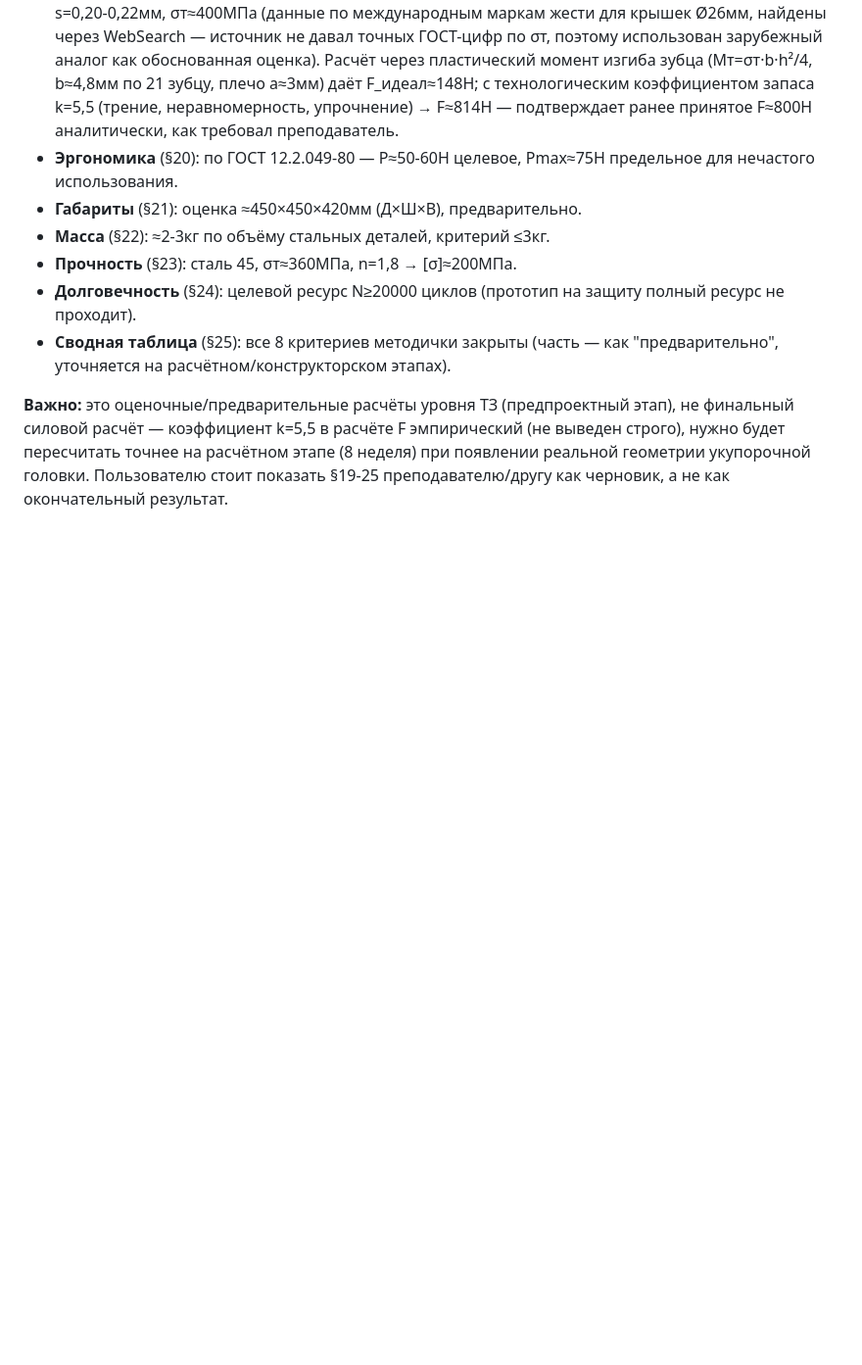
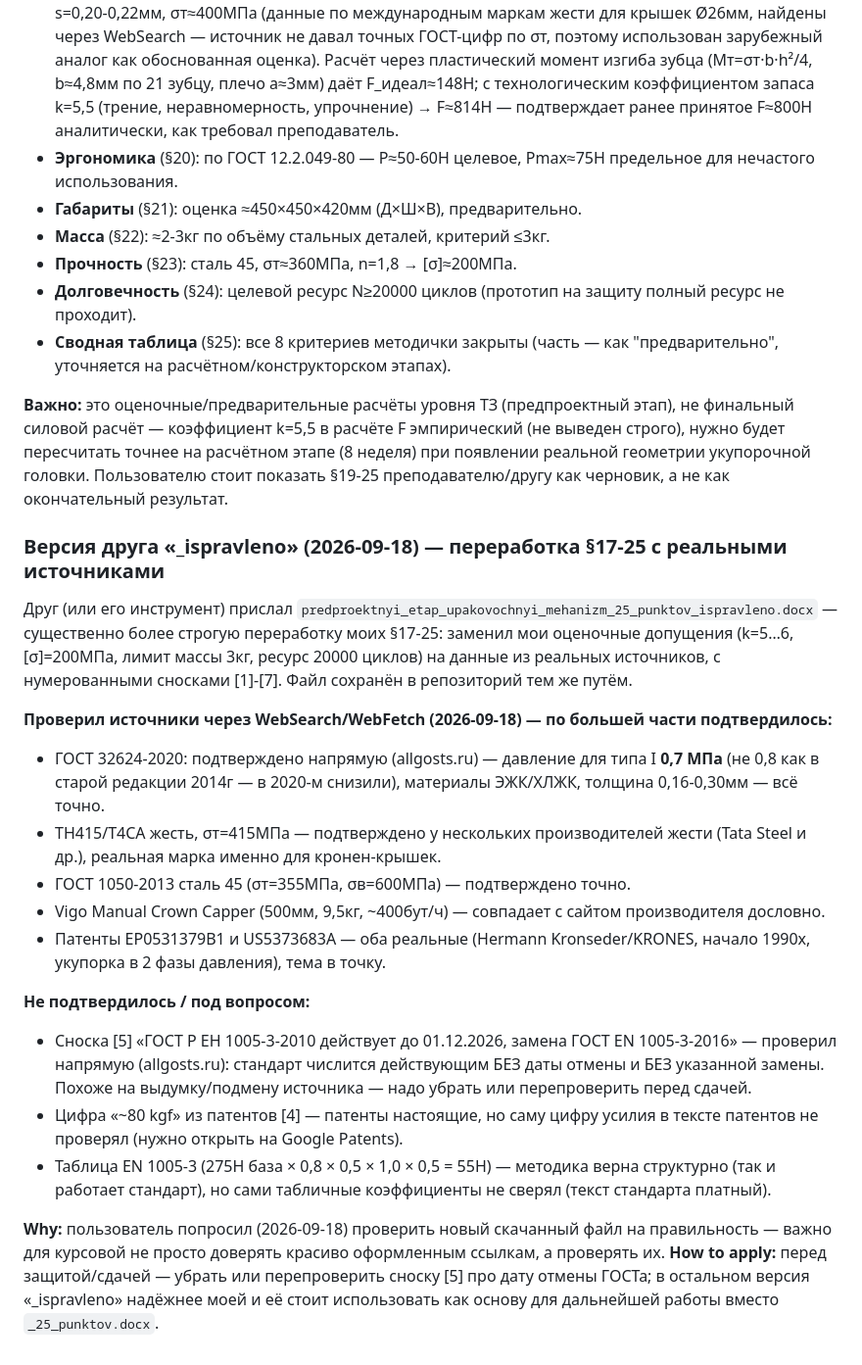
Before and after one commit to DamirNine/prikmeh, a Markdown page: memory/project_прикмех_курсовой.md, the part around the change. Shown at 98% size. Rendered like a GitHub page; blank space fills up the shorter version.

Commit message:
Курсовой: зафиксирована проверка источников версии друга (ГОСТ/патенты) в памяти
Co-Authored-By: Claude Sonnet 5 <noreply@anthropic.com>

```diff
--- a/memory/project_прикмех_курсовой.md
+++ b/memory/project_прикмех_курсовой.md
@@ -95,3 +95,22 @@ metadata:
 - **Сводная таблица** (§25): все 8 критериев методички закрыты (часть — как "предварительно", уточняется на расчётном/конструкторском этапах).
 
 **Важно:** это оценочные/предварительные расчёты уровня ТЗ (предпроектный этап), не финальный силовой расчёт — коэффициент k=5,5 в расчёте F эмпирический (не выведен строго), нужно будет пересчитать точнее на расчётном этапе (8 неделя) при появлении реальной геометрии укупорочной головки. Пользователю стоит показать §19-25 преподавателю/другу как черновик, а не как окончательный результат.
+
+### Версия друга «_ispravleno» (2026-09-18) — переработка §17-25 с реальными источниками
+
+Друг (или его инструмент) прислал `predproektnyi_etap_upakovochnyi_mehanizm_25_punktov_ispravleno.docx` — существенно более строгую переработку моих §17-25: заменил мои оценочные допущения (k=5…6, [σ]=200МПа, лимит массы 3кг, ресурс 20000 циклов) на данные из реальных источников, с нумерованными сносками [1]-[7]. Файл сохранён в репозиторий тем же путём.
+
+**Проверил источники через WebSearch/WebFetch (2026-09-18) — по большей части подтвердилось:**
+- ГОСТ 32624-2020: подтверждено напрямую (allgosts.ru) — давление для типа I **0,7 МПа** (не 0,8 как в старой редакции 2014г — в 2020-м снизили), материалы ЭЖК/ХЛЖК, толщина 0,16-0,30мм — всё точно.
+- TH415/T4CA жесть, σт=415МПа — подтверждено у нескольких производителей жести (Tata Steel и др.), реальная марка именно для кронен-крышек.
+- ГОСТ 1050-2013 сталь 45 (σт=355МПа, σв=600МПа) — подтверждено точно.
+- Vigo Manual Crown Capper (500мм, 9,5кг, ~400бут/ч) — совпадает с сайтом производителя дословно.
+- Патенты EP0531379B1 и US5373683A — оба реальные (Hermann Kronseder/KRONES, начало 1990х, укупорка в 2 фазы давления), тема в точку.
+
+**Не подтвердилось / под вопросом:**
+- Сноска [5] «ГОСТ Р ЕН 1005-3-2010 действует до 01.12.2026, замена ГОСТ EN 1005-3-2016» — проверил напрямую (allgosts.ru): стандарт числится действующим БЕЗ даты отмены и БЕЗ указанной замены. Похоже на выдумку/подмену источника — надо убрать или перепроверить перед сдачей.
+- Цифра «~80 kgf» из патентов [4] — патенты настоящие, но саму цифру усилия в тексте патентов не проверял (нужно открыть на Google Patents).
+- Таблица EN 1005-3 (275Н база × 0,8 × 0,5 × 1,0 × 0,5 = 55Н) — методика верна структурно (так и работает стандарт), но сами табличные коэффициенты не сверял (текст стандарта платный).
+
+**Why:** пользователь попросил (2026-09-18) проверить новый скачанный файл на правильность — важно для курсовой не просто доверять красиво оформленным ссылкам, а проверять их.
+**How to apply:** перед защитой/сдачей — убрать или перепроверить сноску [5] про дату отмены ГОСТа; в остальном версия «_ispravleno» надёжнее моей и её стоит использовать как основу для дальнейшей работы вместо `_25_punktov.docx`.
```
